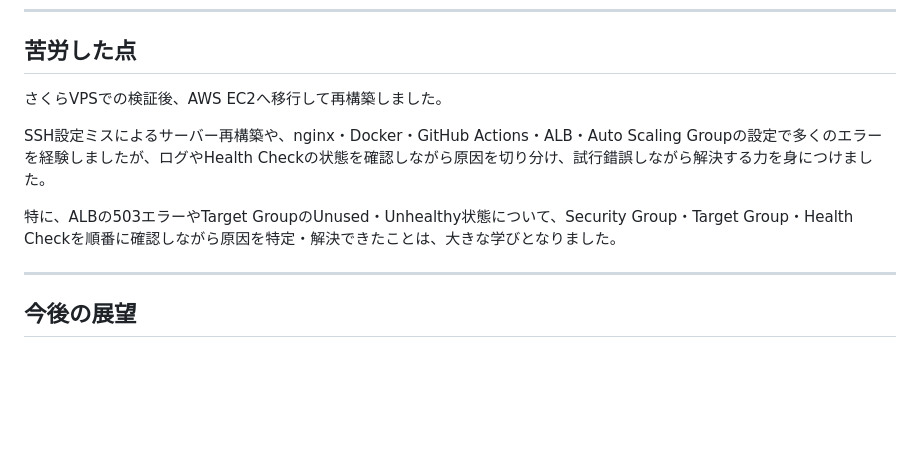
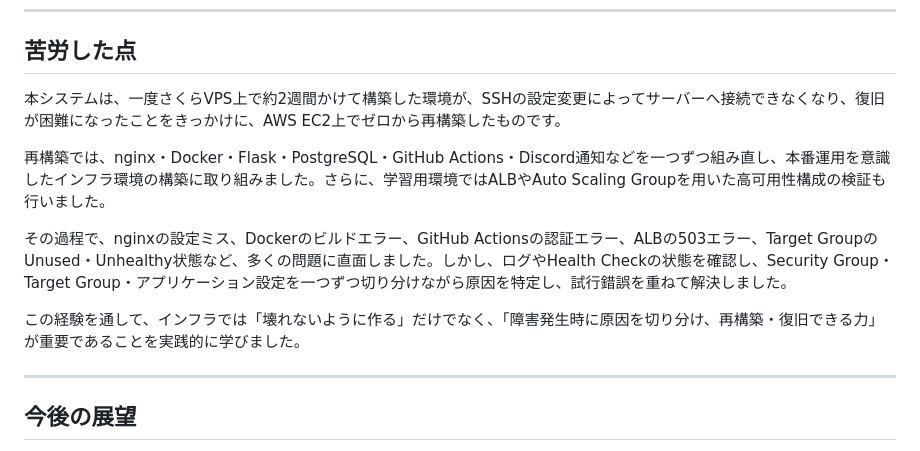
Before and after one commit to daisuke-0306/nyan-server, a Markdown page: README.md, the part around the change. Drawn GitHub-style; blank space fills up the shorter version.

```diff
--- a/README.md
+++ b/README.md
@@ -146,11 +146,13 @@ EC2 (AZ1)         EC2 (AZ2)
 
 ## 苦労した点
 
-さくらVPSでの検証後、AWS EC2へ移行して再構築しました。
+本システムは、一度さくらVPS上で約2週間かけて構築した環境が、SSHの設定変更によってサーバーへ接続できなくなり、復旧が困難になったことをきっかけに、AWS EC2上でゼロから再構築したものです。
 
-SSH設定ミスによるサーバー再構築や、nginx・Docker・GitHub Actions・ALB・Auto Scaling Groupの設定で多くのエラーを経験しましたが、ログやHealth Checkの状態を確認しながら原因を切り分け、試行錯誤しながら解決する力を身につけました。
+再構築では、nginx・Docker・Flask・PostgreSQL・GitHub Actions・Discord通知などを一つずつ組み直し、本番運用を意識したインフラ環境の構築に取り組みました。さらに、学習用環境ではALBやAuto Scaling Groupを用いた高可用性構成の検証も行いました。
 
-特に、ALBの503エラーやTarget GroupのUnused・Unhealthy状態について、Security Group・Target Group・Health Checkを順番に確認しながら原因を特定・解決できたことは、大きな学びとなりました。
+その過程で、nginxの設定ミス、Dockerのビルドエラー、GitHub Actionsの認証エラー、ALBの503エラー、Target GroupのUnused・Unhealthy状態など、多くの問題に直面しました。しかし、ログやHealth Checkの状態を確認し、Security Group・Target Group・アプリケーション設定を一つずつ切り分けながら原因を特定し、試行錯誤を重ねて解決しました。
+
+この経験を通して、インフラでは「壊れないように作る」だけでなく、「障害発生時に原因を切り分け、再構築・復旧できる力」が重要であることを実践的に学びました。
 
 ---
 
```
